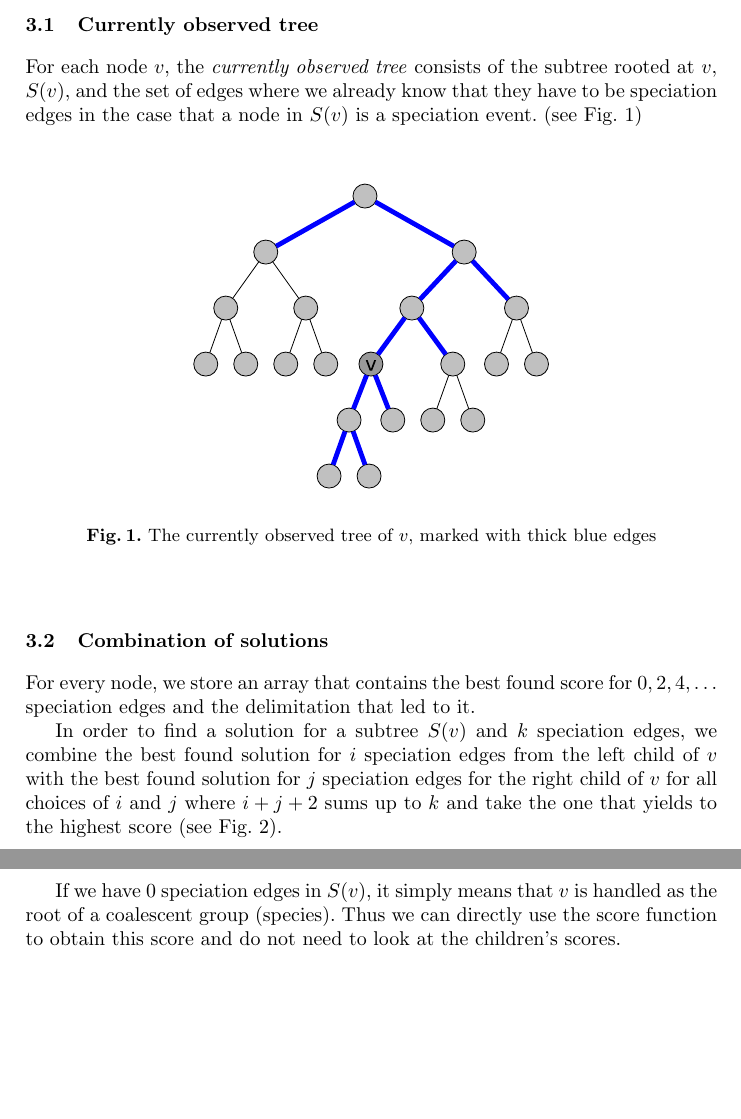
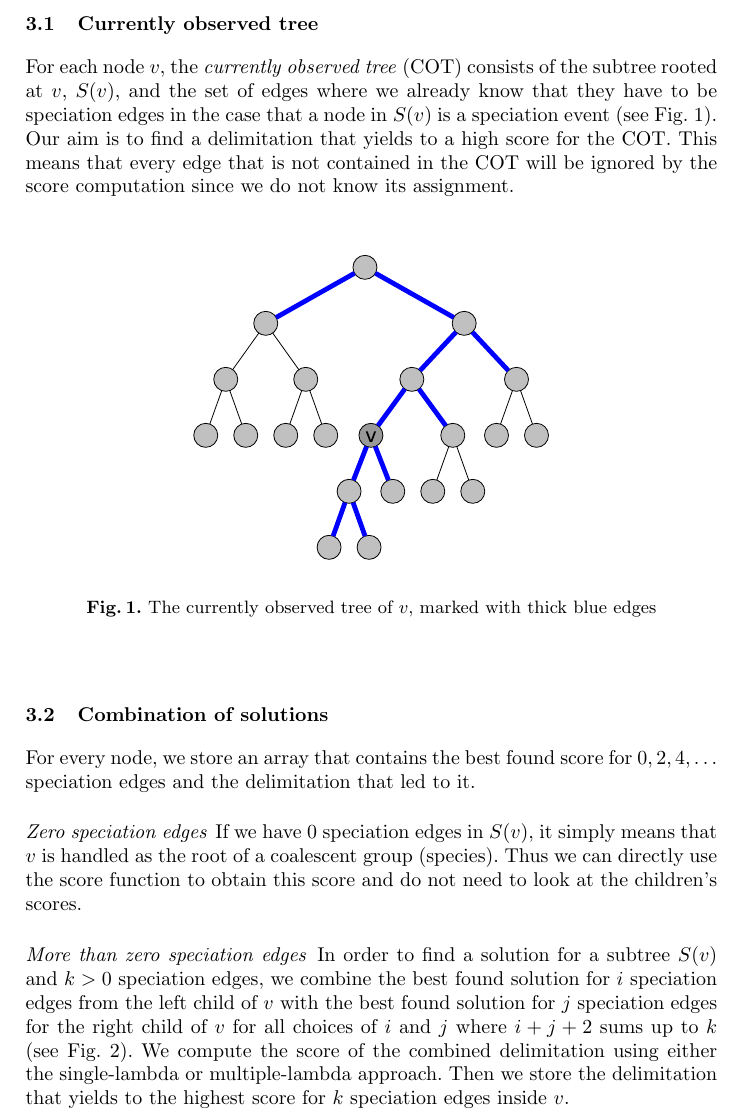
Before and after one commit to Pas-Kapli/mptp, a LaTeX paper (doc/heuristic.tex): two parts of pages 2 and 3 of 3 before the commit and part of page 2 of 3 after it, the two joined at a grey line, cut so that both start at the same text, the shorter picture padded with empty space. Compiled offline with pdfLaTeX.

Commit message:
More explanation of the currently observed tree

```diff
--- a/doc/heuristic.tex
+++ b/doc/heuristic.tex
@@ -59,7 +59,7 @@ We follow a bottom-up dynamic programming approach, always trying to extend a go
 
 \subsection{Currently observed tree}
 
-For each node $v$, the \emph{currently observed tree} consists of the subtree rooted at $v$, $S(v)$, and the set of edges where we already know that they have to be speciation edges in the case that a node in $S(v)$ is a speciation event. (see Fig.~\ref{fig:currently_observed_tree})
+For each node $v$, the \emph{currently observed tree} (COT) consists of the subtree rooted at $v$, $S(v)$, and the set of edges where we already know that they have to be speciation edges in the case that a node in $S(v)$ is a speciation event (see Fig.~\ref{fig:currently_observed_tree}). Our aim is to find a delimitation that yields to a high score for the COT. This means that every edge that is not contained in the COT will be ignored by the score computation since we do not know its assignment.
 
 \begin{figure}[h!]
 	\centering
@@ -72,7 +72,11 @@ For each node $v$, the \emph{currently observed tree} consists of the subtree ro
 
 For every node, we store an array that contains the best found score for $0, 2, 4, \ldots$ speciation edges and the delimitation that led to it.
 
-In order to find a solution for a subtree $S(v)$ and $k$ speciation edges, we combine the best found solution for $i$ speciation edges from the left child of $v$ with the best found solution for $j$ speciation edges for the right child of $v$ for all choices of $i$ and $j$ where $i+j+2$ sums up to $k$ and take the one that yields to the highest score (see Fig.~\ref{fig:combining}).
+\paragraph{Zero speciation edges}
+If we have $0$ speciation edges in $S(v)$, it simply means that $v$ is handled as the root of a coalescent group (species). Thus we can directly use the score function to obtain this score and do not need to look at the children's scores.
+
+\paragraph{More than zero speciation edges}
+In order to find a solution for a subtree $S(v)$ and $k>0$ speciation edges, we combine the best found solution for $i$ speciation edges from the left child of $v$ with the best found solution for $j$ speciation edges for the right child of $v$ for all choices of $i$ and $j$ where $i+j+2$ sums up to $k$ (see Fig.~\ref{fig:combining}). We compute the score of the combined delimitation using either the single-lambda or multiple-lambda approach. Then we store the delimitation that yields to the highest score for $k$ speciation edges inside $v$.
 
 \begin{figure}[h!]
 \centering
@@ -80,12 +84,6 @@ In order to find a solution for a subtree $S(v)$ and $k$ speciation edges, we co
 \caption{Combining the best found solutions for the subtrees}
 \label{fig:combining}
 \end{figure}
-
-
-
-If we have $0$ speciation edges in $S(v)$, it simply means that $v$ is handled as the root of a coalescent group (species). Thus we can directly use the score function to obtain this score and do not need to look at the children's scores.
-
-\ldots
 
 \section{Handling of zero-length Edges}
 
```
